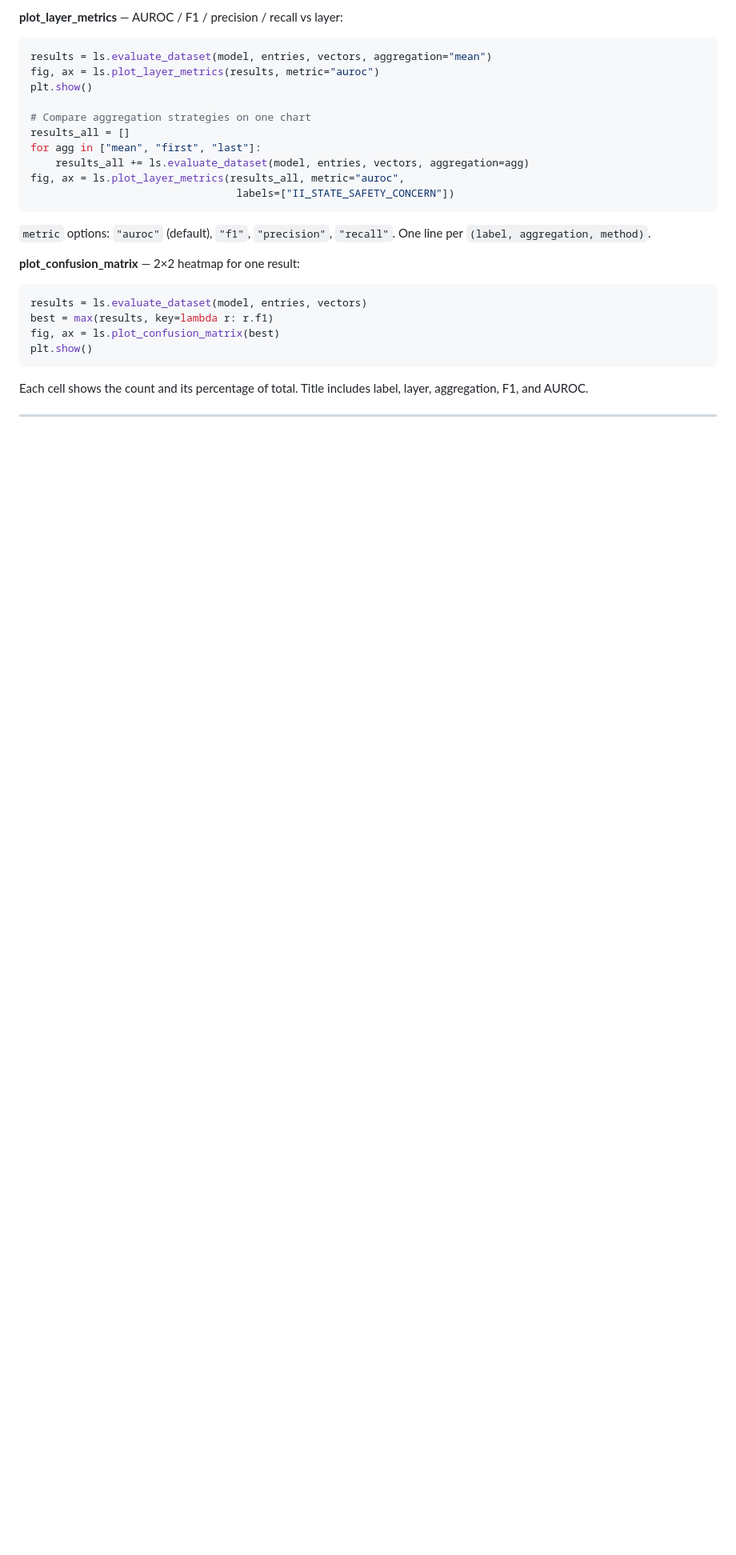
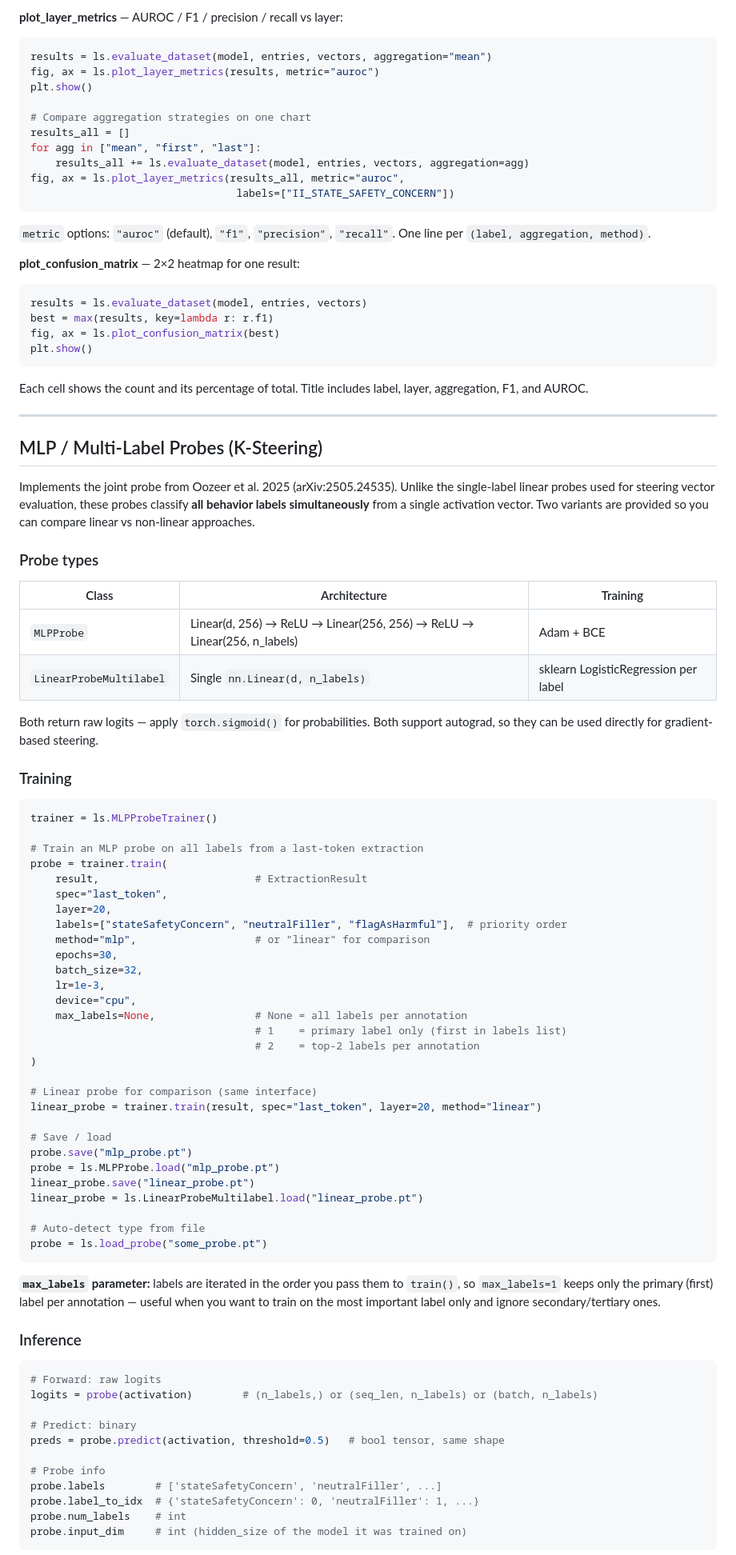
Before and after one commit to Eldoprano/little_steer, a Markdown page: 3_representations/README.md, the part around one of its changes. Shown at 80% size. GitHub-like rendering; blank space fills up the shorter version.

````diff
--- a/3_representations/README.md
+++ b/3_representations/README.md
@@ -473,3 +473,68 @@ Each cell shows the count and its percentage of total. Title includes label, lay
 
 ---
 
+## MLP / Multi-Label Probes (K-Steering)
+
+Implements the joint probe from Oozeer et al. 2025 (arXiv:2505.24535).  Unlike the single-label linear probes used for steering vector evaluation, these probes classify **all behavior labels simultaneously** from a single activation vector.  Two variants are provided so you can compare linear vs non-linear approaches.
+
+### Probe types
+
+| Class | Architecture | Training |
+|---|---|---|
+| `MLPProbe` | Linear(d, 256) → ReLU → Linear(256, 256) → ReLU → Linear(256, n_labels) | Adam + BCE |
+| `LinearProbeMultilabel` | Single `nn.Linear(d, n_labels)` | sklearn LogisticRegression per label |
+
+Both return raw logits — apply `torch.sigmoid()` for probabilities.  Both support autograd, so they can be used directly for gradient-based steering.
+
+### Training
+
+```python
+trainer = ls.MLPProbeTrainer()
+
+# Train an MLP probe on all labels from a last-token extraction
+probe = trainer.train(
+    result,                         # ExtractionResult
+    spec="last_token",
+    layer=20,
+    labels=["stateSafetyConcern", "neutralFiller", "flagAsHarmful"],  # priority order
+    method="mlp",                   # or "linear" for comparison
+    epochs=30,
+    batch_size=32,
+    lr=1e-3,
+    device="cpu",
+    max_labels=None,                # None = all labels per annotation
+                                    # 1    = primary label only (first in labels list)
+                                    # 2    = top-2 labels per annotation
+)
+
+# Linear probe for comparison (same interface)
+linear_probe = trainer.train(result, spec="last_token", layer=20, method="linear")
+
+# Save / load
+probe.save("mlp_probe.pt")
+probe = ls.MLPProbe.load("mlp_probe.pt")
+linear_probe.save("linear_probe.pt")
+linear_probe = ls.LinearProbeMultilabel.load("linear_probe.pt")
+
+# Auto-detect type from file
+probe = ls.load_probe("some_probe.pt")
+```
+
+**`max_labels` parameter:** labels are iterated in the order you pass them to `train()`, so `max_labels=1` keeps only the primary (first) label per annotation — useful when you want to train on the most important label only and ignore secondary/tertiary ones.
+
+### Inference
+
+```python
+# Forward: raw logits
+logits = probe(activation)        # (n_labels,) or (seq_len, n_labels) or (batch, n_labels)
+
+# Predict: binary
+preds = probe.predict(activation, threshold=0.5)   # bool tensor, same shape
+
+# Probe info
+probe.labels        # ['stateSafetyConcern', 'neutralFiller', ...]
+probe.label_to_idx  # {'stateSafetyConcern': 0, 'neutralFiller': 1, ...}
+probe.num_labels    # int
+probe.input_dim     # int (hidden_size of the model it was trained on)
+```
+
````
Also changed, not shown: other parts of 3_representations/README.md (+66 -2 lines).
